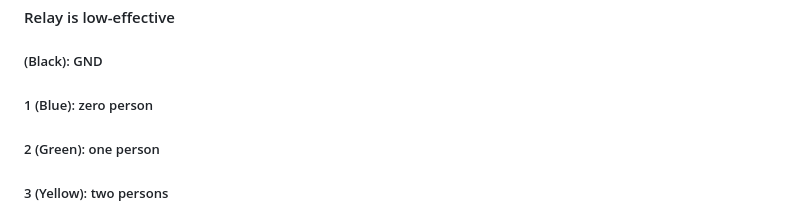
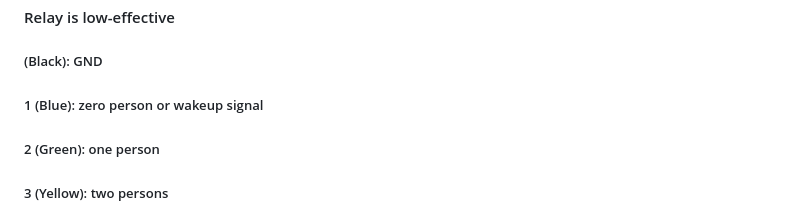
Before and after one commit to vsemi/anti-tailgating, a Markdown page: README.md, the part around the change. Drawn GitHub-style.

```diff
--- a/README.md
+++ b/README.md
@@ -36,7 +36,7 @@ Ideally, the device should be installed 2.5 to 3.5 meters above the ground, dire
 
 #####   (Black):  GND
 
-##### 1 (Blue):   zero person
+##### 1 (Blue):   zero person or wakeup signal
 ##### 2 (Green):  one person
 ##### 3 (Yellow): two persons
 ##### 4 (White):  suspicious
```
